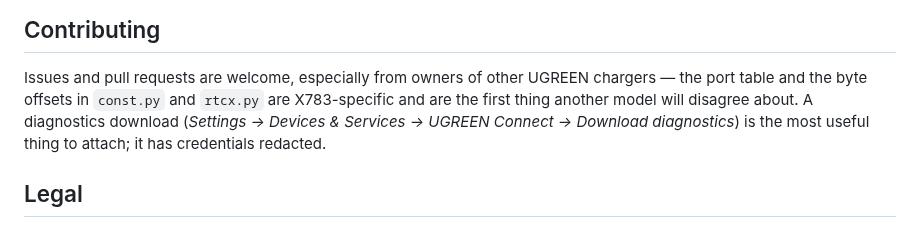
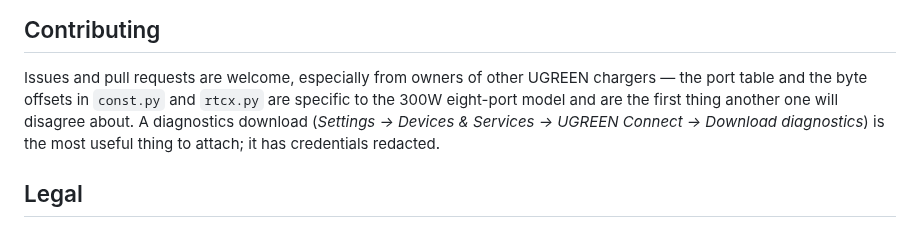
Before and after one commit to s1mptom/ugreen_connect, a Markdown page: README.md, the part around one of its changes. Rendered like a GitHub page.

```diff
--- a/README.md
+++ b/README.md
@@ -250,7 +253,8 @@ fine.
 
 Issues and pull requests are welcome, especially from owners of other UGREEN
 chargers — the port table and the byte offsets in `const.py` and `rtcx.py` are
-X783-specific and are the first thing another model will disagree about. A
+specific to the 300W eight-port model and are the first thing another one will
+disagree about. A
 diagnostics download (*Settings → Devices & Services → UGREEN Connect →
 Download diagnostics*) is the most useful thing to attach; it has credentials
 redacted.
```
Also changed, not shown: other parts of README.md (+5 -2 lines), docs/dashboard.png, docs/screensaver-card.png, 4 other files.
